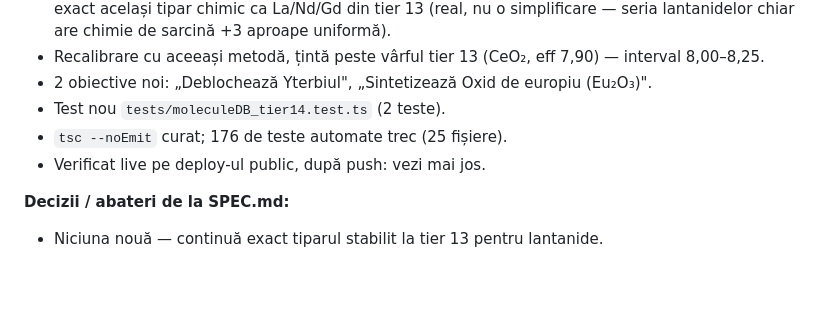
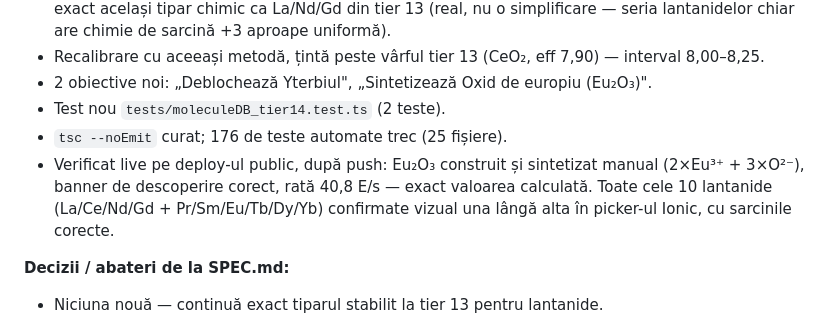
Before and after one commit to GalaxoiChL/valenta, a Markdown page: DEVLOG.md, the part around the change. Drawn GitHub-style; blank space fills up the shorter version.

Commit message:
DEVLOG: confirma verificarea live pentru tier 14
Eu2O3 sintetizat manual pe deploy-ul public (2 Eu3+ + 3 O2-), rata
exacta (40,8 E/s). Toate cele 10 lantanide confirmate vizual cu
sarcinile corecte.

Co-Authored-By: Claude Sonnet 5 <noreply@anthropic.com>

```diff
--- a/DEVLOG.md
+++ b/DEVLOG.md
@@ -30,7 +30,7 @@ Format per intrare:
 - 2 obiective noi: „Deblochează Yterbiul", „Sintetizează Oxid de europiu (Eu₂O₃)".
 - Test nou `tests/moleculeDB_tier14.test.ts` (2 teste).
 - `tsc --noEmit` curat; 176 de teste automate trec (25 fișiere).
-- Verificat live pe deploy-ul public, după push: vezi mai jos.
+- Verificat live pe deploy-ul public, după push: Eu₂O₃ construit și sintetizat manual (2×Eu³⁺ + 3×O²⁻), banner de descoperire corect, rată 40,8 E/s — exact valoarea calculată. Toate cele 10 lantanide (La/Ce/Nd/Gd + Pr/Sm/Eu/Tb/Dy/Yb) confirmate vizual una lângă alta în picker-ul Ionic, cu sarcinile corecte.
 
 **Decizii / abateri de la SPEC.md:**
 - Niciuna nouă — continuă exact tiparul stabilit la tier 13 pentru lantanide.
```
